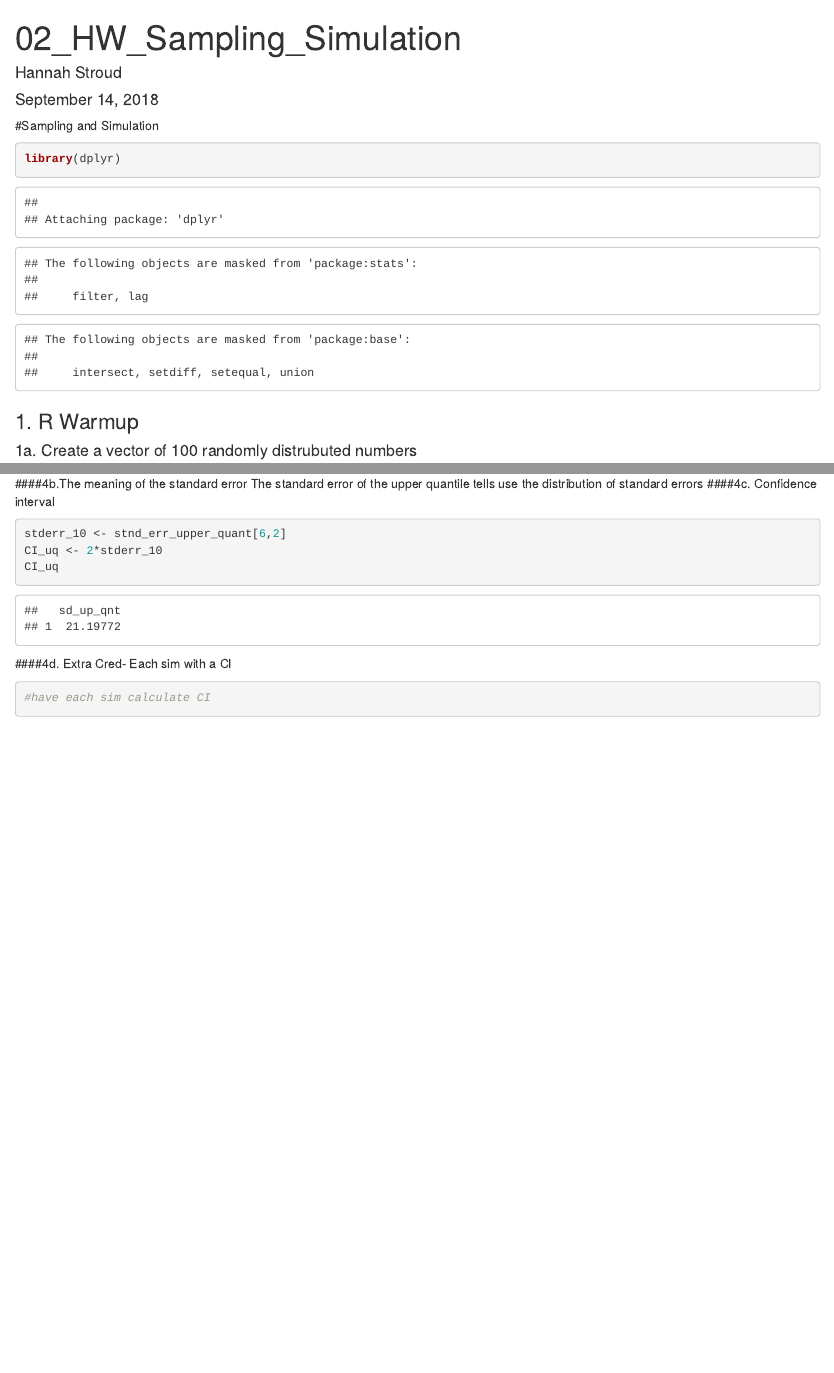
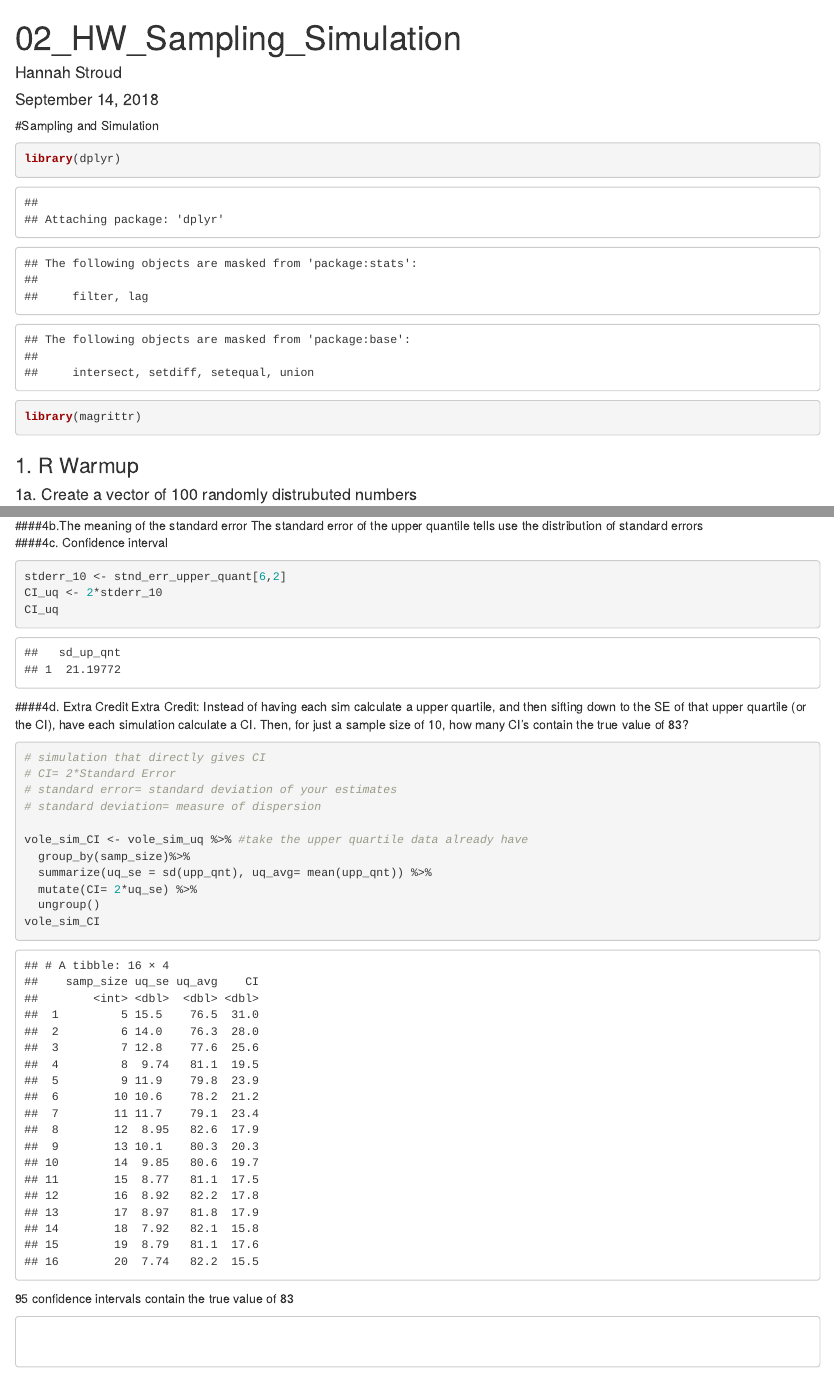
Before and after one commit to hmstroud/02_Stroud_Hannah, an R Markdown document (02_Stroud_Hannah_2018.Rmd): the page in a window 1100 px wide, from its top, and a second part further down, joined at a grey line. Rendered offline with R 4.5, knitr and Pandoc, with nearby package versions; code that draws random numbers runs with fixed seeds of ours.

Commit message:
Extra Credit ammended

````diff
--- a/02_Stroud_Hannah_2018.Rmd
+++ b/02_Stroud_Hannah_2018.Rmd
@@ -13,6 +13,7 @@ knitr::opts_chunk$set(echo = TRUE)
 
 ```{r}
 library(dplyr)
+library(magrittr)
 ```
 
 ### 1. R Warmup
@@ -93,14 +94,13 @@ vole_sim <- data.frame(samp_size= rep(5:20, time=100))
 ```{r}
 vole_sim_uq <- vole_sim %>%
   rowwise() %>%
-mutate(upp_qnt= quantile(sample(vole_vaso, size=samp_size, replace=TRUE),probs=0.75)) %>%
-  ungroup()
+mutate(upp_qnt= quantile(sample(vole_vaso, size=samp_size, replace=TRUE),probs=0.75))
 ```
 #### 3d. Plot to estimate best sample size
 ```{r}
 plot(upp_qnt~samp_size, data=vole_sim_uq)
 ```
-    Best sample size would be around 17 samples.
+Best sample size would be around 17 samples.
 
 ### 4. SE and CI
 ####4a.
@@ -120,9 +120,23 @@ CI_uq <- 2*stderr_10
 CI_uq
 ```
 
-####4d. Extra Cred- Each sim with a CI
+####4d. Extra Credit Extra Credit: Instead of having each sim calculate a upper quartile, and then sifting down to the SE of that upper quartile (or the CI), have each simulation calculate a CI. Then, for just a sample size of 10, how many CI's contain the true value of 83?
 ```{r}
-#have each sim calculate CI
+# simulation that directly gives CI
+# CI= 2*Standard Error
+# standard error= standard deviation of your estimates
+# standard deviation= measure of dispersion
+
+vole_sim_CI <- vole_sim_uq %>% #take the upper quartile data already have
+  group_by(samp_size)%>%
+  summarize(uq_se = sd(upp_qnt), uq_avg= mean(upp_qnt)) %>%
+  mutate(CI= 2*uq_se) %>%
+  ungroup()
+vole_sim_CI
+```
+95 confidence intervals contain the true value of 83
+
+```
 
 
 ```
````
Also changed, not shown: 02_Stroud_Hannah_2018.html, 02_Stroud_Hannah_2018.Rmd (4 more changed lines).
